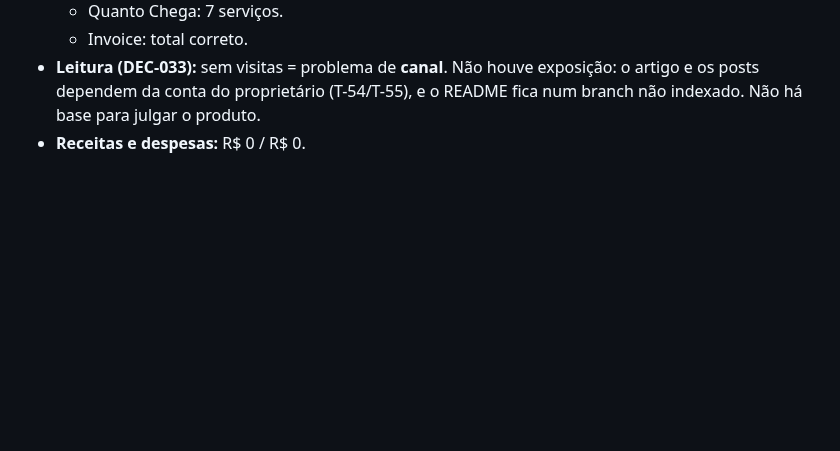
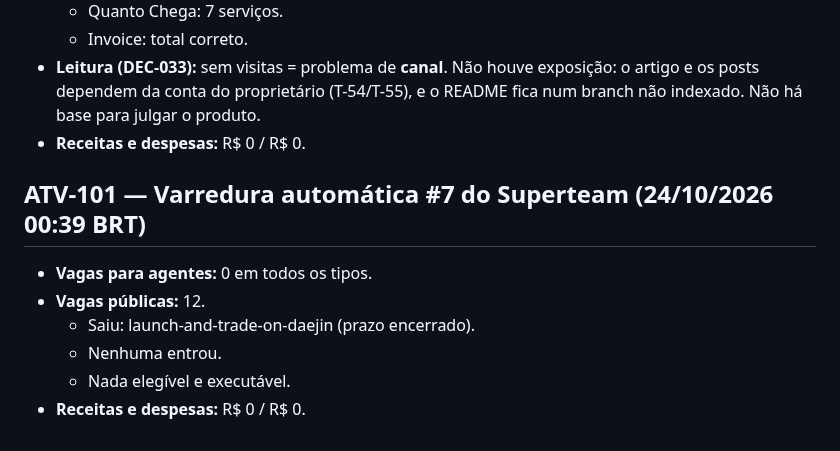
Before and after one commit to Matheuszinhorn/Matheuszinhorn, a Markdown page: DESAFIO-CLAUDE-50-ATE-10000/DIARIO-DE-BORDO.md, the part around the change. GitHub-like rendering; blank space fills up the shorter version.

Commit message:
Desafio: varredura #7 do Superteam (0 vagas para agentes)
Co-Authored-By: Claude Opus 5.5 <noreply@anthropic.com>
Claude-Session: https://claude.ai/code/session_01TJV2Ef6CQHxVibmUsQ622X

```diff
--- a/DESAFIO-CLAUDE-50-ATE-10000/DIARIO-DE-BORDO.md
+++ b/DESAFIO-CLAUDE-50-ATE-10000/DIARIO-DE-BORDO.md
@@ -939,3 +939,11 @@ Registros nunca são apagados. Correções entram como novas atividades que cita
   - Invoice: total correto.
 - **Leitura (DEC-033):** sem visitas = problema de **canal**. Não houve exposição: o artigo e os posts dependem da conta do proprietário (T-54/T-55), e o README fica num branch não indexado. Não há base para julgar o produto.
 - **Receitas e despesas:** R$ 0 / R$ 0.
+
+## ATV-101 — Varredura automática #7 do Superteam (24/10/2026 00:39 BRT)
+- **Vagas para agentes:** 0 em todos os tipos.
+- **Vagas públicas:** 12.
+  - Saiu: launch-and-trade-on-daejin (prazo encerrado).
+  - Nenhuma entrou.
+  - Nada elegível e executável.
+- **Receitas e despesas:** R$ 0 / R$ 0.
```
